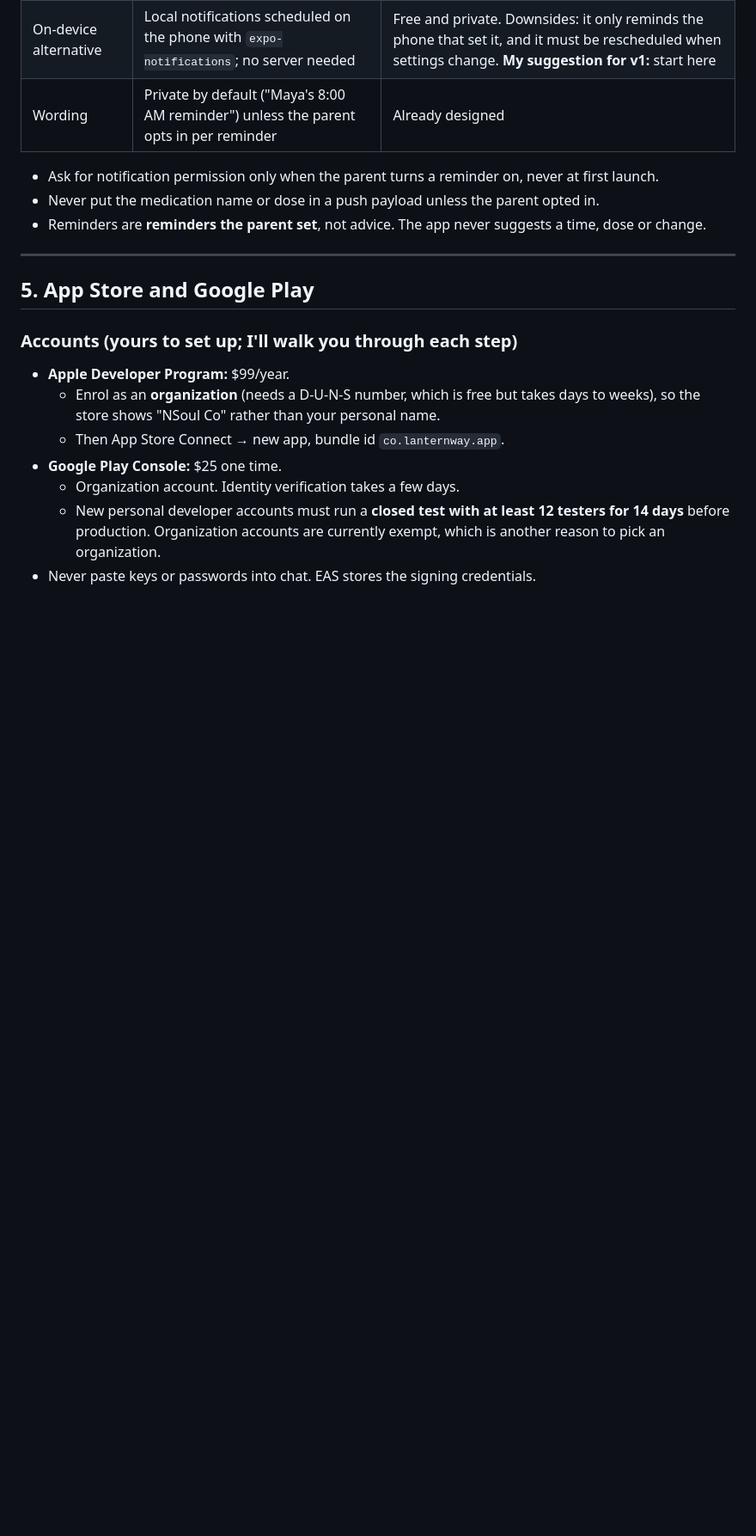
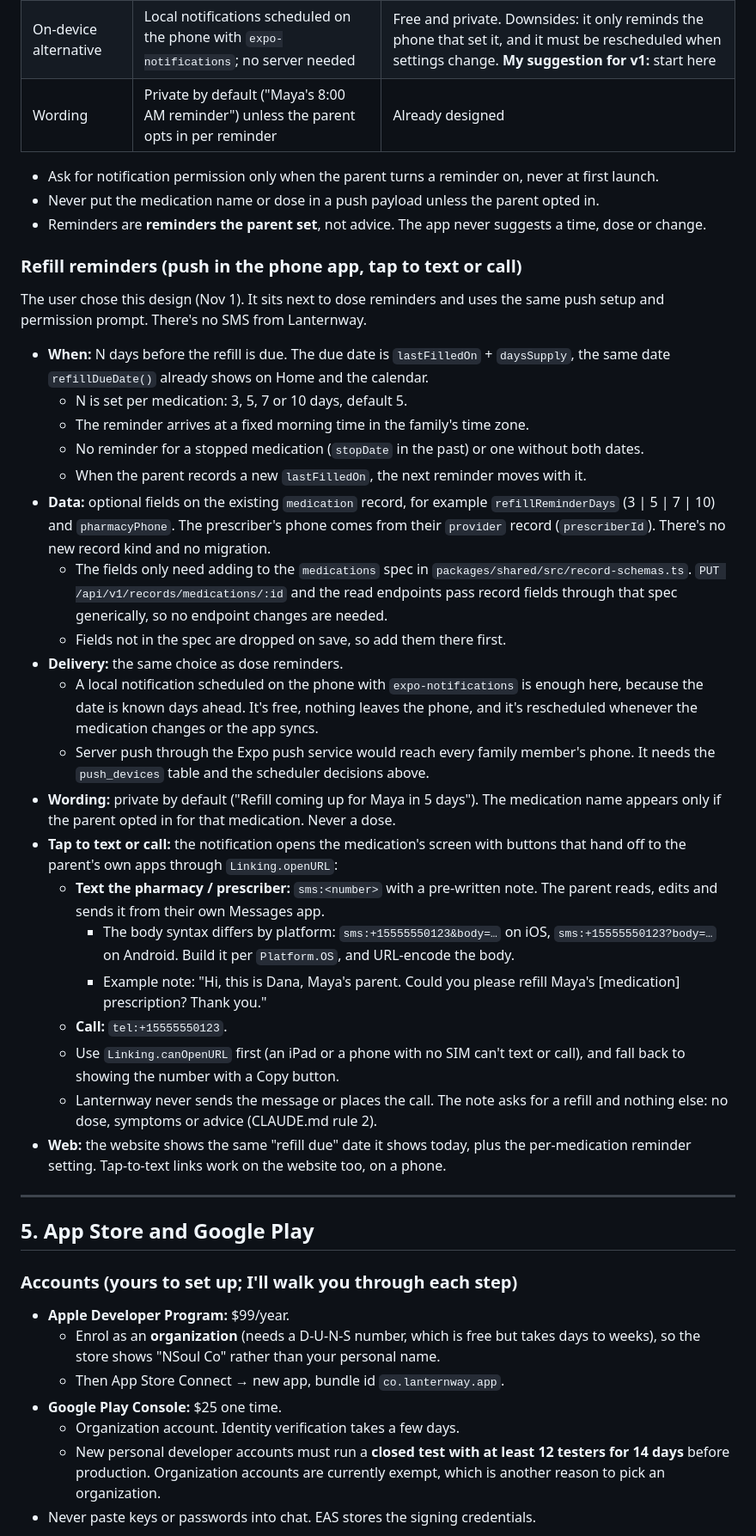
Before and after one commit to mrinfinitum/lanternway, a Markdown page: MOBILE_PLAN.md, the part around one of its changes. Shown at 86% size. Rendered like a GitHub page; blank space fills up the shorter version.

Commit message:
MOBILE_PLAN: refill reminders next to dose reminders (push, sms:/tel: hand-off)
Co-Authored-By: Claude Opus 5.5 <noreply@anthropic.com>

```diff
--- a/MOBILE_PLAN.md
+++ b/MOBILE_PLAN.md
@@ -349,6 +349,31 @@ The reminder settings are already saved (migration 007). Sending them needs:
 - Never put the medication name or dose in a push payload unless the parent opted in.
 - Reminders are **reminders the parent set**, not advice. The app never suggests a time, dose or change.
 
+### Refill reminders (push in the phone app, tap to text or call)
+
+The user chose this design (Nov 1). It sits next to dose reminders and uses the same push setup and permission prompt. There's no SMS from Lanternway.
+
+- **When:** N days before the refill is due. The due date is `lastFilledOn` + `daysSupply`, the same date `refillDueDate()` already shows on Home and the calendar.
+  - N is set per medication: 3, 5, 7 or 10 days, default 5.
+  - The reminder arrives at a fixed morning time in the family's time zone.
+  - No reminder for a stopped medication (`stopDate` in the past) or one without both dates.
+  - When the parent records a new `lastFilledOn`, the next reminder moves with it.
+- **Data:** optional fields on the existing `medication` record, for example `refillReminderDays` (3 | 5 | 7 | 10) and `pharmacyPhone`. The prescriber's phone comes from their `provider` record (`prescriberId`). There's no new record kind and no migration.
+  - The fields only need adding to the `medications` spec in `packages/shared/src/record-schemas.ts`. `PUT /api/v1/records/medications/:id` and the read endpoints pass record fields through that spec generically, so no endpoint changes are needed.
+  - Fields not in the spec are dropped on save, so add them there first.
+- **Delivery:** the same choice as dose reminders.
+  - A local notification scheduled on the phone with `expo-notifications` is enough here, because the date is known days ahead. It's free, nothing leaves the phone, and it's rescheduled whenever the medication changes or the app syncs.
+  - Server push through the Expo push service would reach every family member's phone. It needs the `push_devices` table and the scheduler decisions above.
+- **Wording:** private by default ("Refill coming up for Maya in 5 days"). The medication name appears only if the parent opted in for that medication. Never a dose.
+- **Tap to text or call:** the notification opens the medication's screen with buttons that hand off to the parent's own apps through `Linking.openURL`:
+  - **Text the pharmacy / prescriber:** `sms:<number>` with a pre-written note. The parent reads, edits and sends it from their own Messages app.
+    - The body syntax differs by platform: `sms:+15555550123&body=…` on iOS, `sms:+15555550123?body=…` on Android. Build it per `Platform.OS`, and URL-encode the body.
+    - Example note: "Hi, this is Dana, Maya's parent. Could you please refill Maya's [medication] prescription? Thank you."
+  - **Call:** `tel:+15555550123`.
+  - Use `Linking.canOpenURL` first (an iPad or a phone with no SIM can't text or call), and fall back to showing the number with a Copy button.
+  - Lanternway never sends the message or places the call. The note asks for a refill and nothing else: no dose, symptoms or advice (CLAUDE.md rule 2).
+- **Web:** the website shows the same "refill due" date it shows today, plus the per-medication reminder setting. Tap-to-text links work on the website too, on a phone.
+
 ---
 
 ## 5. App Store and Google Play
```
Also changed, not shown: other parts of MOBILE_PLAN.md (+1 -0 lines).
